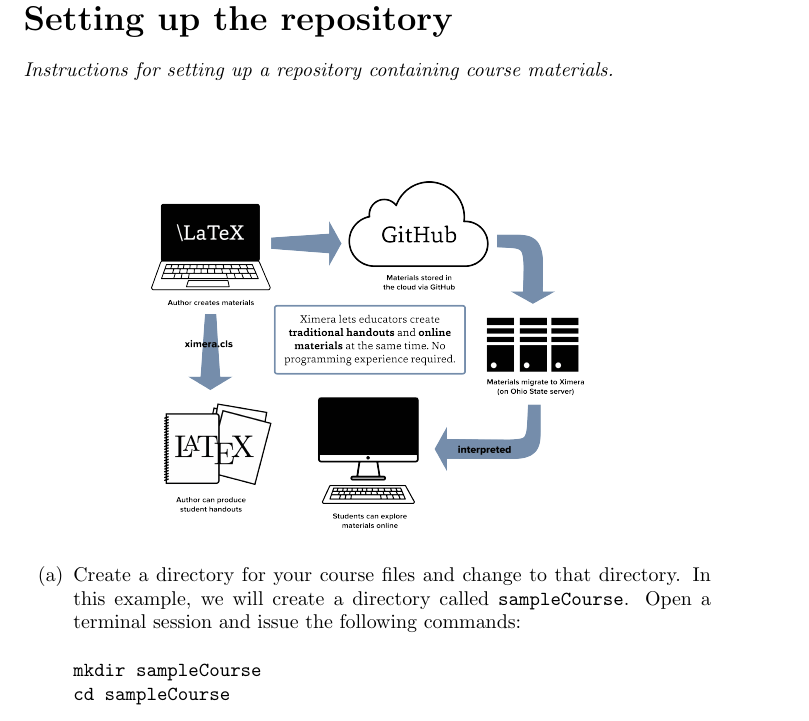
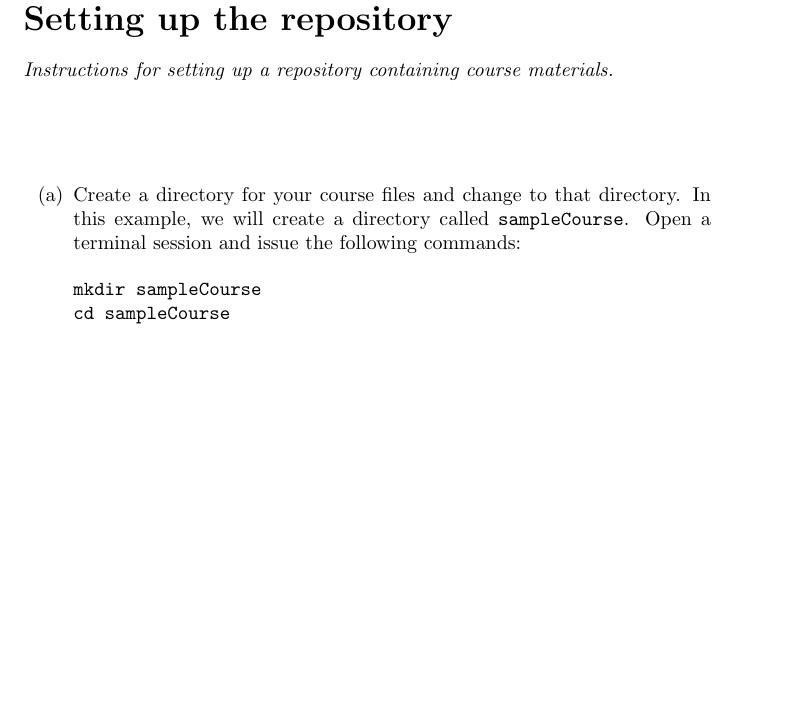
Before and after one commit to slcmalec/gettingStarted, a LaTeX document (repoSetup/repoSetup.tex): part of page 1 of 5 before the commit and part of page 1 of 4 after it, cut so that both start at the same text, the shorter picture padded with empty space. Compiled offline with pdfLaTeX.

Commit message:
removed pict

```diff
--- a/repoSetup/repoSetup.tex
+++ b/repoSetup/repoSetup.tex
@@ -7,9 +7,6 @@
 \end{abstract}
 \maketitle
 
-\begin{image}
-\includegraphics{XimeraGraphic.png}
-\end{image}
 
 \begin{enumerate}
 \item Create a directory for your course files
```
Also changed, not shown: repoSetup/XimeraGraphic.png (deleted).
